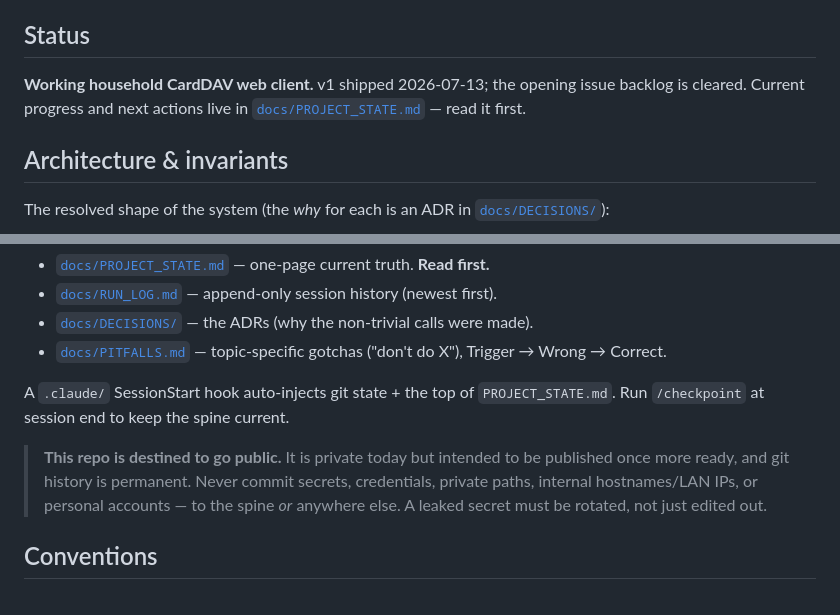
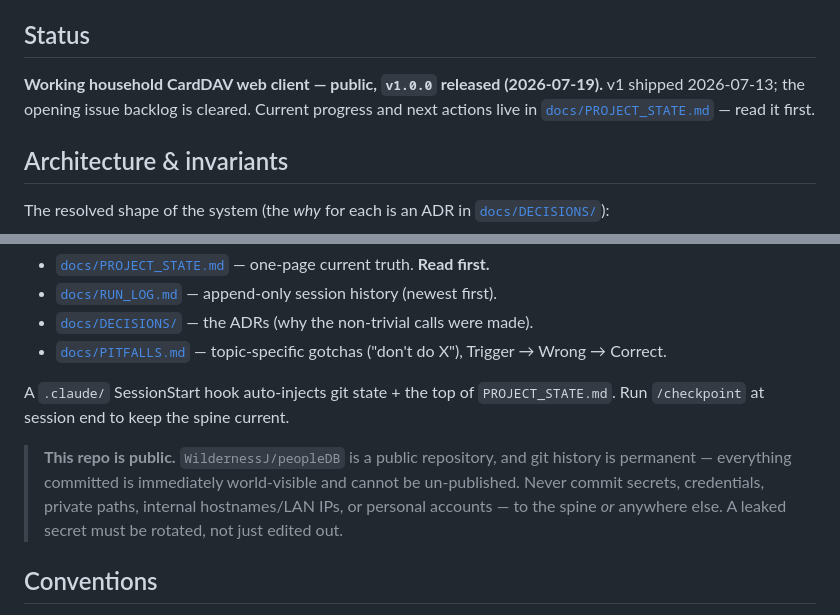
Before and after one commit to WildernessJ/peopleDB, a Markdown page: CLAUDE.md, 2 parts joined by grey strips. GitHub-like rendering.

```diff
--- a/CLAUDE.md
+++ b/CLAUDE.md
@@ -12,8 +12,9 @@ server remains canonical; peopleDB reads and writes back against it.
 
 ## Status
 
-**Working household CardDAV web client.** v1 shipped 2026-07-13; the opening issue backlog is cleared.
-Current progress and next actions live in [`docs/PROJECT_STATE.md`](docs/PROJECT_STATE.md) — read it first.
+**Working household CardDAV web client — public, `v1.0.0` released (2026-07-19).** v1 shipped
+2026-07-13; the opening issue backlog is cleared. Current progress and next actions live in
+[`docs/PROJECT_STATE.md`](docs/PROJECT_STATE.md) — read it first.
 
 ## Architecture & invariants
 
@@ -65,10 +66,10 @@ Committed, version-controlled project memory — read at session start, updated
 A `.claude/` SessionStart hook auto-injects git state + the top of `PROJECT_STATE.md`. Run `/checkpoint`
 at session end to keep the spine current.
 
-> **This repo is destined to go public.** It is private today but intended to be published once more
-> ready, and git history is permanent. Never commit secrets, credentials, private paths, internal
-> hostnames/LAN IPs, or personal accounts — to the spine *or* anywhere else. A leaked secret must be
-> rotated, not just edited out.
+> **This repo is public.** `WildernessJ/peopleDB` is a public repository, and git history is permanent —
+> everything committed is immediately world-visible and cannot be un-published. Never commit secrets,
+> credentials, private paths, internal hostnames/LAN IPs, or personal accounts — to the spine *or*
+> anywhere else. A leaked secret must be rotated, not just edited out.
 
 ## Conventions
 
```
Also changed, not shown: docs/PROJECT_STATE.md (+5 -5 lines).
